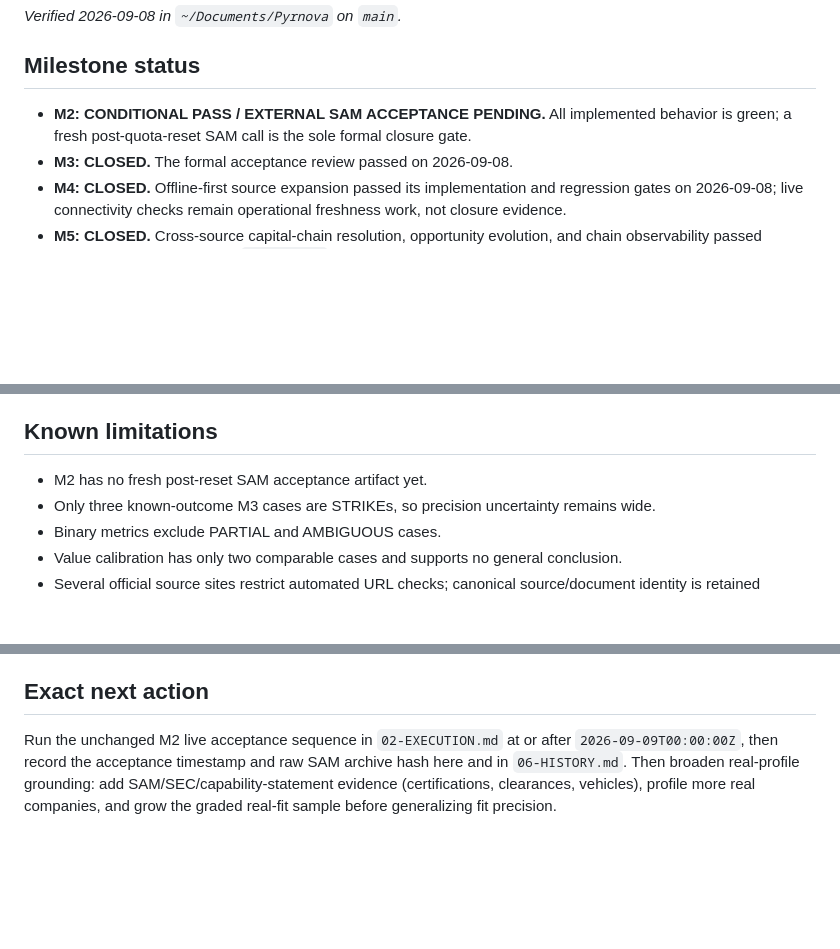
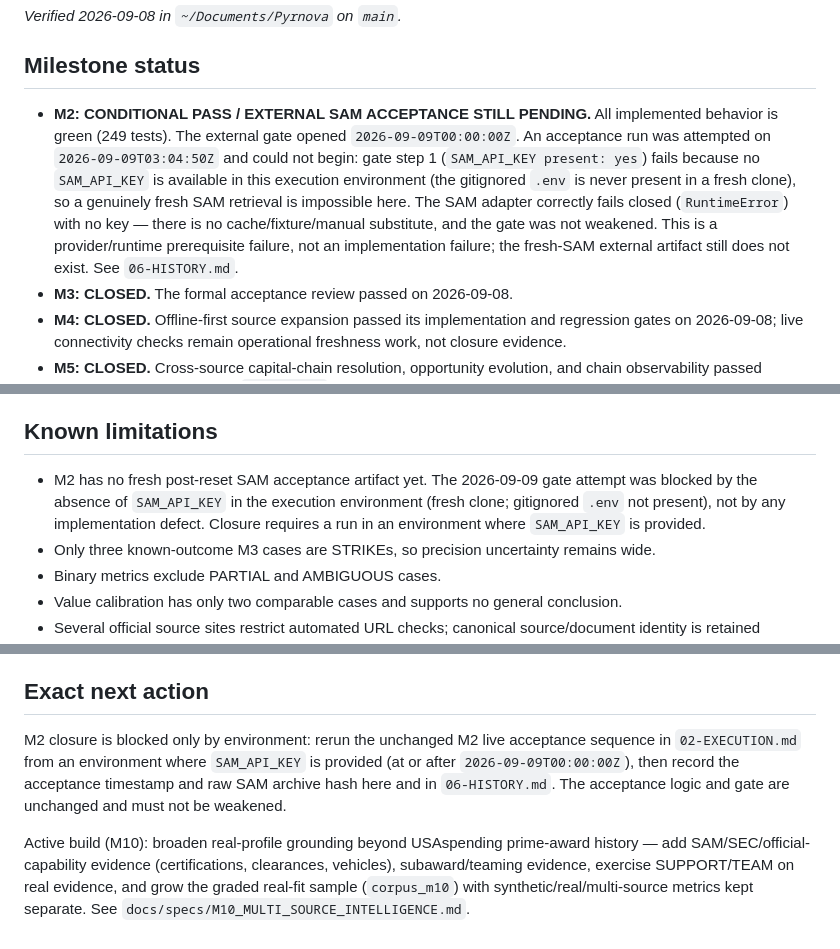
Before and after one commit to stulogic/pyrnova, a Markdown page: 03-CURRENT-STATE.md, 3 parts joined by grey strips. Rendered like a GitHub page; blank space fills up the shorter version.

```diff
--- a/03-CURRENT-STATE.md
+++ b/03-CURRENT-STATE.md
@@ -4,8 +4,14 @@ _Verified 2026-09-08 in `~/Documents/Pyrnova` on `main`._
 
 ## Milestone status
 
-- **M2: CONDITIONAL PASS / EXTERNAL SAM ACCEPTANCE PENDING.** All implemented behavior is green; a
-  fresh post-quota-reset SAM call is the sole formal closure gate.
+- **M2: CONDITIONAL PASS / EXTERNAL SAM ACCEPTANCE STILL PENDING.** All implemented behavior is green
+  (249 tests). The external gate opened `2026-09-09T00:00:00Z`. An acceptance run was attempted on
+  `2026-09-09T03:04:50Z` and could not begin: gate step 1 (`SAM_API_KEY present: yes`) fails because no
+  `SAM_API_KEY` is available in this execution environment (the gitignored `.env` is never present in a
+  fresh clone), so a genuinely fresh SAM retrieval is impossible here. The SAM adapter correctly fails
+  closed (`RuntimeError`) with no key — there is no cache/fixture/manual substitute, and the gate was
+  not weakened. This is a provider/runtime prerequisite failure, not an implementation failure; the
+  fresh-SAM external artifact still does not exist. See `06-HISTORY.md`.
 - **M3: CLOSED.** The formal acceptance review passed on 2026-09-08.
 - **M4: CLOSED.** Offline-first source expansion passed its implementation and regression gates on
   2026-09-08; live connectivity checks remain operational freshness work, not closure evidence.
@@ -241,7 +247,9 @@ _Verified 2026-09-08 in `~/Documents/Pyrnova` on `main`._
 
 ## Known limitations
 
-- M2 has no fresh post-reset SAM acceptance artifact yet.
+- M2 has no fresh post-reset SAM acceptance artifact yet. The 2026-09-09 gate attempt was blocked by the
+  absence of `SAM_API_KEY` in the execution environment (fresh clone; gitignored `.env` not present), not
+  by any implementation defect. Closure requires a run in an environment where `SAM_API_KEY` is provided.
 - Only three known-outcome M3 cases are STRIKEs, so precision uncertainty remains wide.
 - Binary metrics exclude PARTIAL and AMBIGUOUS cases.
 - Value calibration has only two comparable cases and supports no general conclusion.
@@ -302,8 +310,12 @@ _Verified 2026-09-08 in `~/Documents/Pyrnova` on `main`._
 
 ## Exact next action
 
-Run the unchanged M2 live acceptance sequence in `02-EXECUTION.md` at or after
-`2026-09-09T00:00:00Z`, then record the acceptance timestamp and raw SAM archive hash here and in
-`06-HISTORY.md`. Then broaden real-profile grounding: add SAM/SEC/capability-statement evidence
-(certifications, clearances, vehicles), profile more real companies, and grow the graded real-fit
-sample before generalizing fit precision.
+M2 closure is blocked only by environment: rerun the unchanged M2 live acceptance sequence in
+`02-EXECUTION.md` from an environment where `SAM_API_KEY` is provided (at or after
+`2026-09-09T00:00:00Z`), then record the acceptance timestamp and raw SAM archive hash here and in
+`06-HISTORY.md`. The acceptance logic and gate are unchanged and must not be weakened.
+
+Active build (M10): broaden real-profile grounding beyond USAspending prime-award history — add
+SAM/SEC/official-capability evidence (certifications, clearances, vehicles), subaward/teaming evidence,
+exercise SUPPORT/TEAM on real evidence, and grow the graded real-fit sample (`corpus_m10`) with
+synthetic/real/multi-source metrics kept separate. See `docs/specs/M10_MULTI_SOURCE_INTELLIGENCE.md`.
```
Also changed, not shown: other parts of 03-CURRENT-STATE.md (+1 -1 lines), 02-EXECUTION.md (+15 -7 lines), 06-HISTORY.md (+18 -0 lines).
